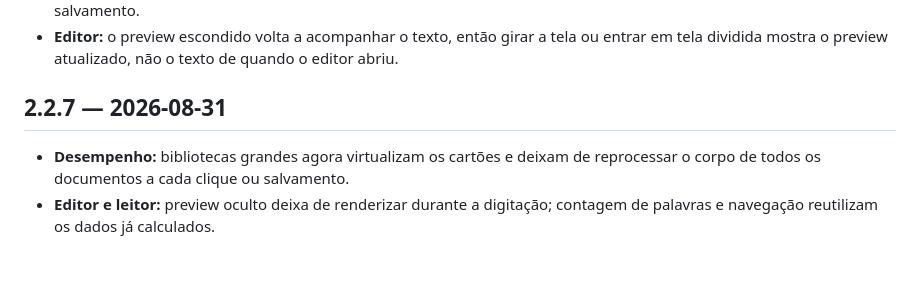
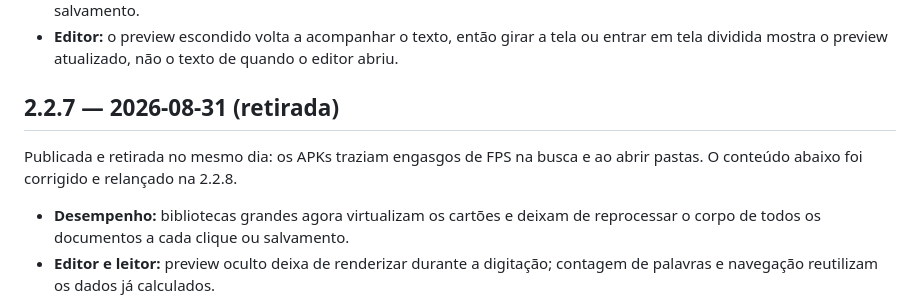
Before and after one commit to elias001011/sepia-reader, a Markdown page: CHANGELOG.md, the part around the change. GitHub-like rendering; blank space fills up the shorter version.

Commit message:
docs: mark 2.2.7 as withdrawn (relaunched as 2.2.8)

```diff
--- a/CHANGELOG.md
+++ b/CHANGELOG.md
@@ -27,7 +27,10 @@ pastas mas introduzido engasgos na busca e dois defeitos de exibição.
   ou entrar em tela dividida mostra o preview atualizado, não o texto de quando o
   editor abriu.
 
-## 2.2.7 — 2026-08-31
+## 2.2.7 — 2026-08-31 (retirada)
+
+Publicada e retirada no mesmo dia: os APKs traziam engasgos de FPS na busca e ao
+abrir pastas. O conteúdo abaixo foi corrigido e relançado na 2.2.8.
 
 - **Desempenho:** bibliotecas grandes agora virtualizam os cartões e deixam de
   reprocessar o corpo de todos os documentos a cada clique ou salvamento.
```
